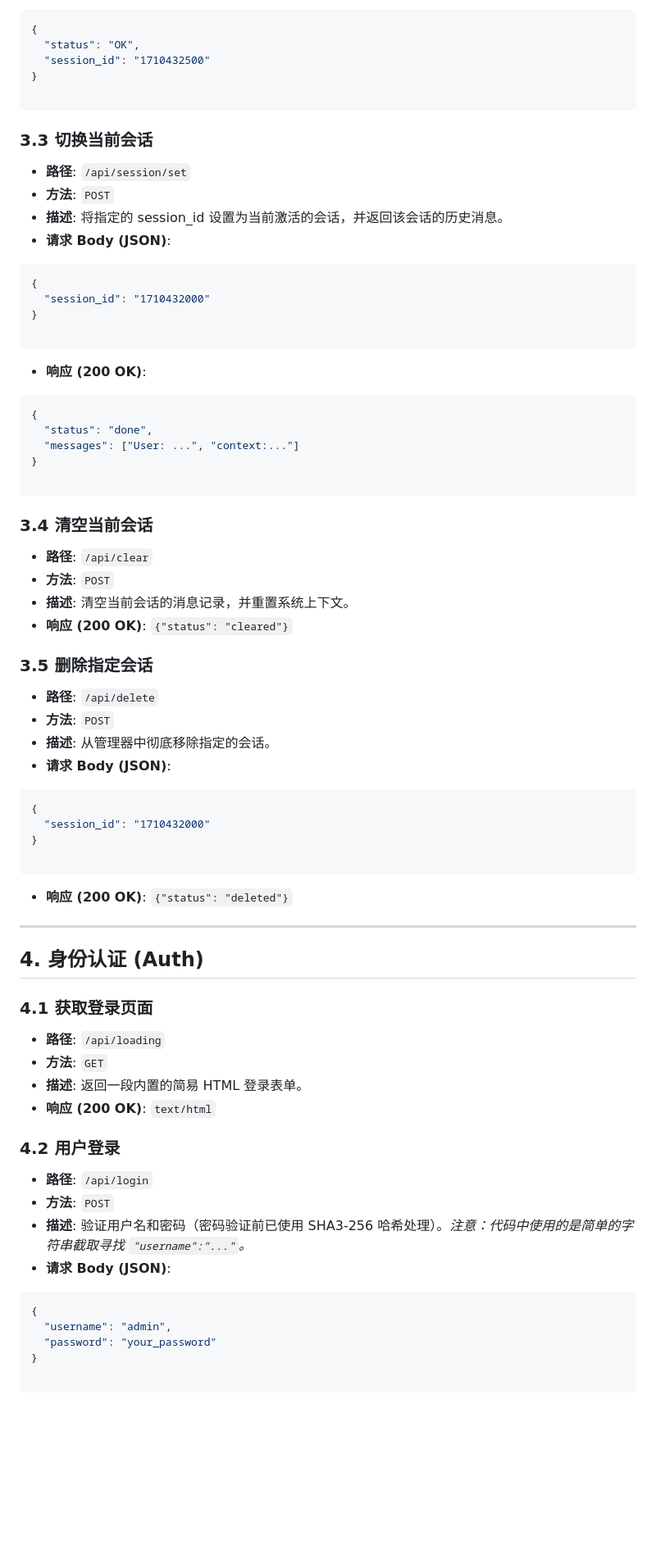
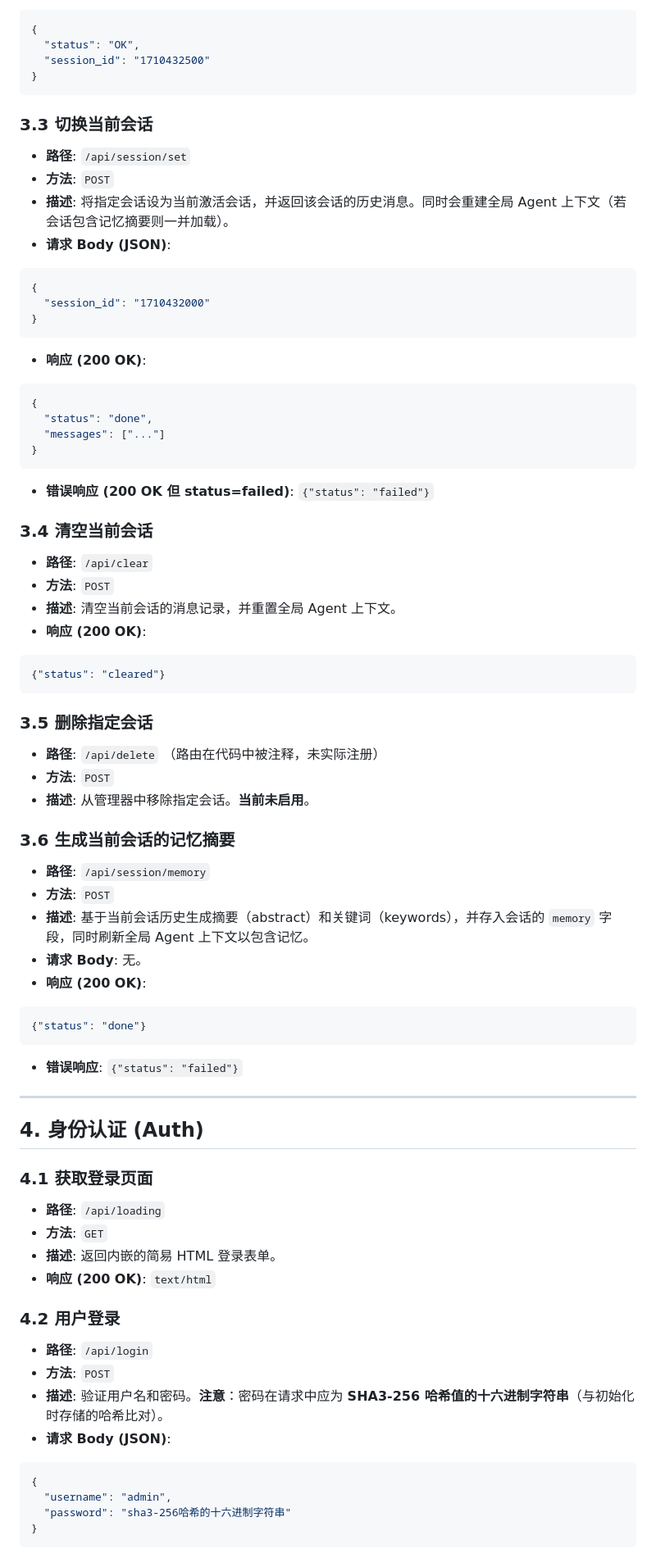
Before and after one commit to yauntyour/agent.cpp, a Markdown page: api.md, the part around one of its changes. Shown at 82% size. Rendered like a GitHub page; blank space fills up the shorter version.

````diff
--- a/api.md
+++ b/api.md
@@ -131,55 +166,62 @@
   "status": "OK",
   "session_id": "1710432500"
 }
-
 ```
 
 ### 3.3 切换当前会话
 
-* **路径**: `/api/session/set`
-* **方法**: `POST`
-* **描述**: 将指定的 session_id 设置为当前激活的会话，并返回该会话的历史消息。
-* **请求 Body (JSON)**:
+- **路径**: `/api/session/set`
+- **方法**: `POST`
+- **描述**: 将指定会话设为当前激活会话，并返回该会话的历史消息。同时会重建全局 Agent 上下文（若会话包含记忆摘要则一并加载）。
+- **请求 Body (JSON)**:
 
 ```json
 {
   "session_id": "1710432000"
 }
-
 ```
 
-* **响应 (200 OK)**:
+- **响应 (200 OK)**:
 
 ```json
 {
   "status": "done",
-  "messages": ["User: ...", "context:..."]
+  "messages": ["..."]
 }
+```
 
-```
+- **错误响应 (200 OK 但 status=failed)**: `{"status": "failed"}`
 
 ### 3.4 清空当前会话
 
-* **路径**: `/api/clear`
-* **方法**: `POST`
-* **描述**: 清空当前会话的消息记录，并重置系统上下文。
-* **响应 (200 OK)**: `{"status": "cleared"}`
+- **路径**: `/api/clear`
+- **方法**: `POST`
+- **描述**: 清空当前会话的消息记录，并重置全局 Agent 上下文。
+- **响应 (200 OK)**:
+
+```json
+{"status": "cleared"}
+```
 
 ### 3.5 删除指定会话
 
-* **路径**: `/api/delete`
-* **方法**: `POST`
-* **描述**: 从管理器中彻底移除指定的会话。
-* **请求 Body (JSON)**:
+- **路径**: `/api/delete` （路由在代码中被注释，未实际注册）
+- **方法**: `POST`
+- **描述**: 从管理器中移除指定会话。**当前未启用**。
+
+### 3.6 生成当前会话的记忆摘要
+
+- **路径**: `/api/session/memory`
+- **方法**: `POST`
+- **描述**: 基于当前会话历史生成摘要（abstract）和关键词（keywords），并存入会话的 `memory` 字段，同时刷新全局 Agent 上下文以包含记忆。
+- **请求 Body**: 无。
+- **响应 (200 OK)**:
 
 ```json
-{
-  "session_id": "1710432000"
-}
-
+{"status": "done"}
 ```
 
-* **响应 (200 OK)**: `{"status": "deleted"}`
+- **错误响应**: `{"status": "failed"}`
 
 ---
 
@@ -187,23 +229,22 @@
 
 ### 4.1 获取登录页面
 
-* **路径**: `/api/loading`
-* **方法**: `GET`
-* **描述**: 返回一段内置的简易 HTML 登录表单。
-* **响应 (200 OK)**: `text/html`
+- **路径**: `/api/loading`
+- **方法**: `GET`
+- **描述**: 返回内嵌的简易 HTML 登录表单。
+- **响应 (200 OK)**: `text/html`
 
 ### 4.2 用户登录
 
-* **路径**: `/api/login`
-* **方法**: `POST`
-* **描述**: 验证用户名和密码（密码验证前已使用 SHA3-256 哈希处理）。*注意：代码中使用的是简单的字符串截取寻找 `"username":"..."`。*
-* **请求 Body (JSON)**:
+- **路径**: `/api/login`
+- **方法**: `POST`
+- **描述**: 验证用户名和密码。**注意**：密码在请求中应为 **SHA3-256 哈希值的十六进制字符串**（与初始化时存储的哈希比对）。
+- **请求 Body (JSON)**:
 
 ```json
 {
   "username": "admin",
-  "password": "your_password"
+  "password": "sha3-256哈希的十六进制字符串"
 }
-
 ```
 
````
Also changed, not shown: other parts of api.md (+191 -98 lines).
